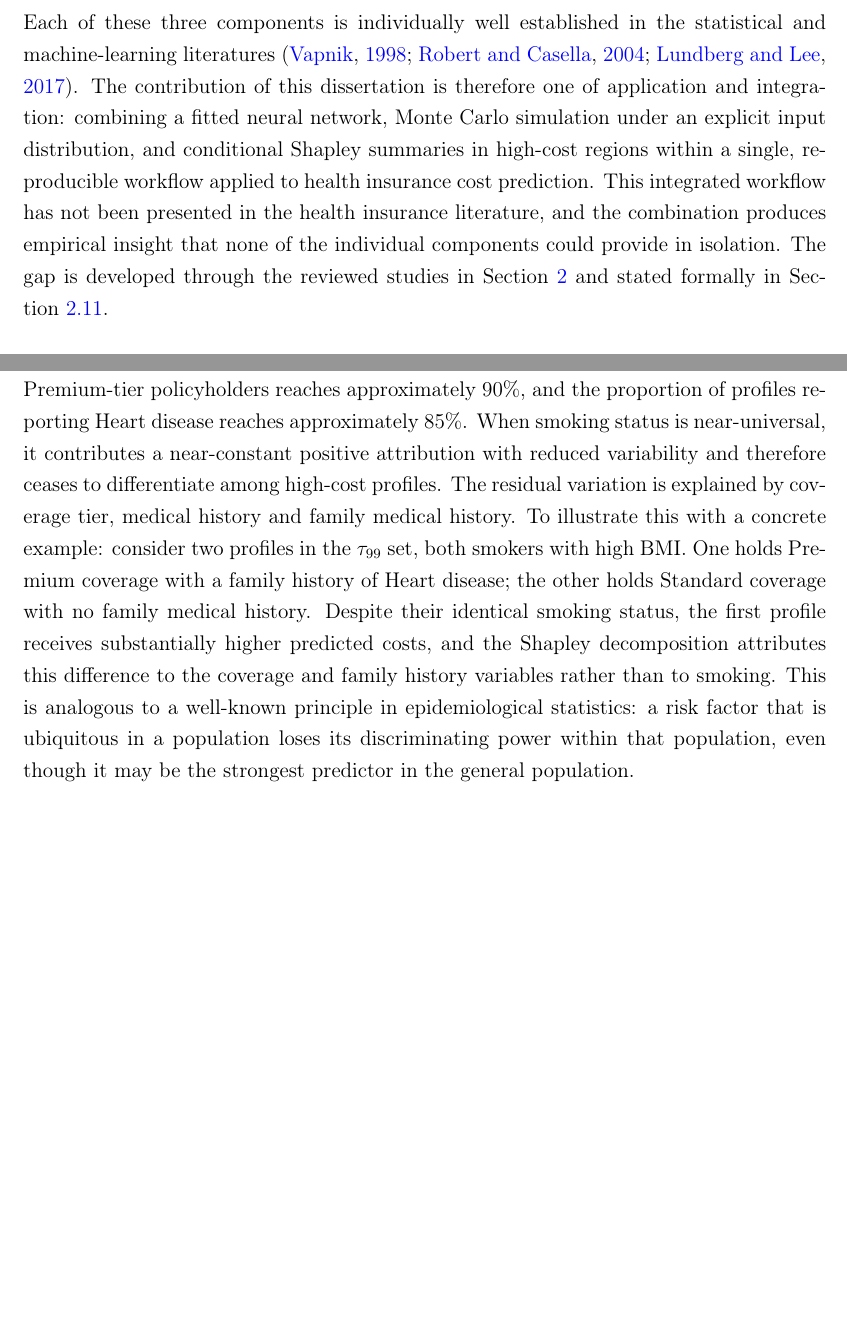
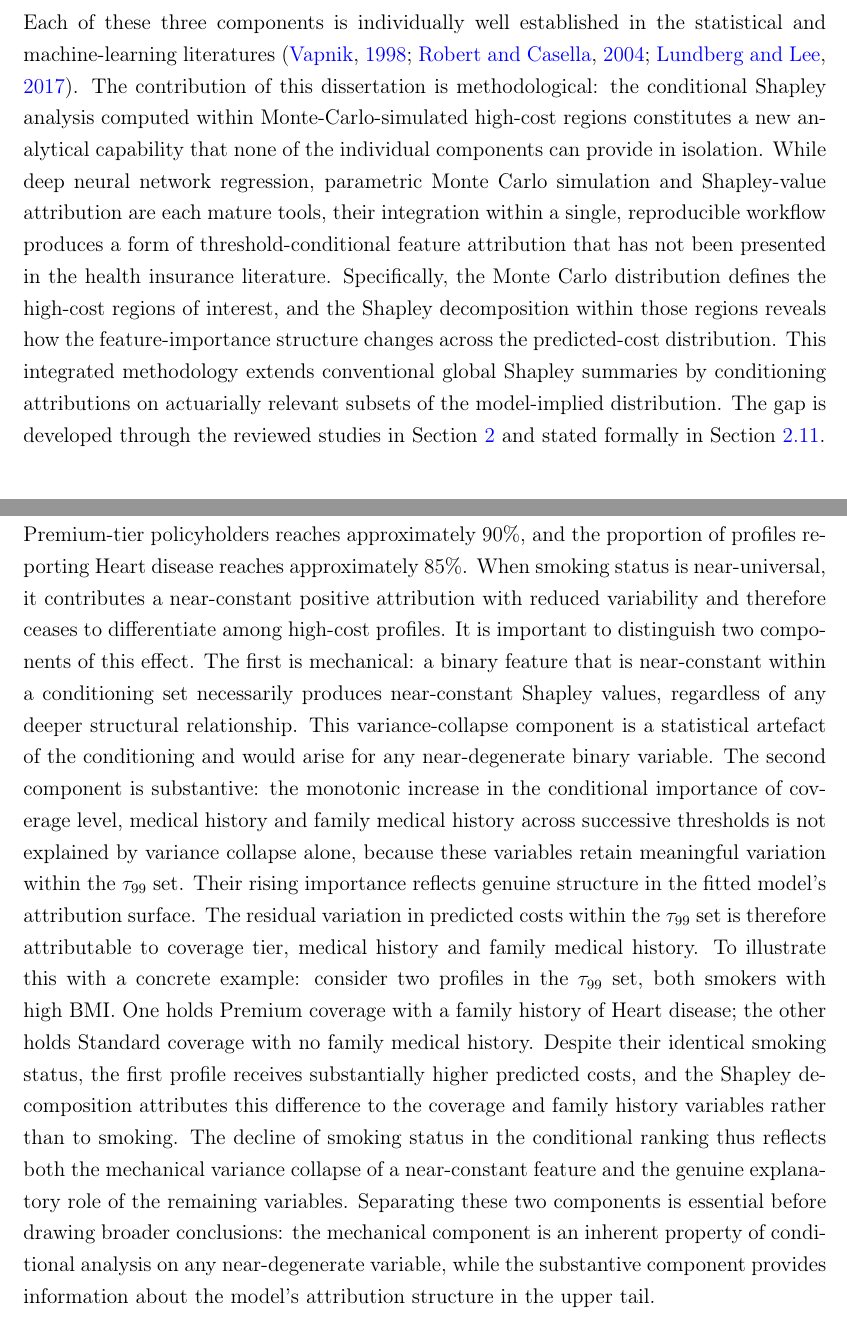
Before and after one commit to thabangTheActuaryCoder/Msc-Mathematical-Statistics-Dissertation, a LaTeX document (main.tex, which reads Thesis/Chapter 1/src/chapter1_intro.tex, Thesis/Chapter 5/src/chapter5_conclusion.tex): two parts of pages 30 and 168 of 238 before the commit and two parts of pages 30 and 168 of 239 after it, joined at a grey line, cut so that both start at the same text, the shorter picture padded with empty space. Compiled offline with pdfLaTeX.

Commit message:
Address examination corrections: reframe contributions, qualify tau-99 finding, simplify abstract and fix citations
Rewrite abstract in accessible language, foreground conditional Shapley
methodology as contribution in Sections 1.7, 2.11 and 5.3, distinguish
mechanical variance-collapse from substantive component in tau-99
discussion, fix two bare \cite commands to \citet/\citep, and add
TurnItIn report placeholder in main.tex.

```diff
--- a/Thesis/Chapter 1/src/chapter1_intro.tex
+++ b/Thesis/Chapter 1/src/chapter1_intro.tex
@@ -551,14 +551,21 @@ the health insurance context.
 Each of these three components is individually well established in the
 statistical and machine-learning literatures
 \citep{vapnik1998statistical, robert2004monte, lundberg2017unified}.
-The contribution of this dissertation is therefore one of
-application and integration: combining a fitted neural network,
-Monte Carlo simulation under an explicit input distribution, and
-conditional Shapley summaries in high-cost regions within a single,
-reproducible workflow applied to health insurance cost prediction.  This
-integrated workflow has not been presented in the health insurance
-literature, and the combination produces empirical insight that none of
-the individual components could provide in isolation.  The gap is
+The contribution of this dissertation is methodological: the
+conditional Shapley analysis computed within Monte-Carlo-simulated
+high-cost regions constitutes a new analytical capability that none of
+the individual components can provide in isolation.  While deep neural
+network regression, parametric Monte Carlo simulation and
+Shapley-value attribution are each mature tools, their integration
+within a single, reproducible workflow produces a form of
+threshold-conditional feature attribution that has not been presented
+in the health insurance literature.  Specifically, the Monte Carlo
+distribution defines the high-cost regions of interest, and the
+Shapley decomposition within those regions reveals how the
+feature-importance structure changes across the predicted-cost
+distribution.  This integrated methodology extends conventional
+global Shapley summaries by conditioning attributions on actuarially
+relevant subsets of the model-implied distribution.  The gap is
 developed through the reviewed studies in
 Section~\ref{sec:literature_review} and stated formally in
 Section~\ref{sec:research_gap}.
--- a/Thesis/Chapter 5/src/chapter5_conclusion.tex
+++ b/Thesis/Chapter 5/src/chapter5_conclusion.tex
@@ -326,19 +326,36 @@ policyholders reaches approximately $90\%$, and the proportion of
 profiles reporting Heart disease reaches approximately $85\%$.  When
 smoking status is near-universal, it contributes a near-constant positive
 attribution with reduced variability and therefore ceases to
-differentiate among high-cost profiles.  The residual variation is
-explained by coverage tier, medical history and family medical history.
+differentiate among high-cost profiles.  It is important to distinguish
+two components of this effect.  The first is mechanical: a binary
+feature that is near-constant within a conditioning set necessarily
+produces near-constant Shapley values, regardless of any deeper
+structural relationship.  This variance-collapse component is a
+statistical artefact of the conditioning and would arise for any
+near-degenerate binary variable.  The second component is substantive:
+the monotonic increase in the conditional importance of coverage level,
+medical history and family medical history across successive thresholds
+is not explained by variance collapse alone, because these variables
+retain meaningful variation within the $\tau_{99}$ set.  Their rising
+importance reflects genuine structure in the fitted model's attribution
+surface.  The residual variation in predicted costs within the
+$\tau_{99}$ set is therefore attributable to coverage tier, medical
+history and family medical history.
 To illustrate this with a concrete example: consider two profiles in the
 $\tau_{99}$ set, both smokers with high BMI.  One holds Premium coverage
 with a family history of Heart disease; the other holds Standard coverage
 with no family medical history.  Despite their identical smoking status,
 the first profile receives substantially higher predicted costs, and the
 Shapley decomposition attributes this difference to the coverage and
-family history variables rather than to smoking.  This is analogous to a
-well-known principle in epidemiological statistics: a risk factor that is
-ubiquitous in a population loses its discriminating power within that
-population, even though it may be the strongest predictor in the general
-population.
+family history variables rather than to smoking.  The decline of
+smoking status in the conditional ranking thus reflects both the
+mechanical variance collapse of a near-constant feature and the
+genuine explanatory role of the remaining variables.  Separating
+these two components is essential before drawing broader
+conclusions: the mechanical component is an inherent property of
+conditional analysis on any near-degenerate variable, while the
+substantive component provides information about the model's
+attribution structure in the upper tail.
 
 % ---------------------------------------------------------
 % 5.3 CONTRIBUTIONS
```
Also changed, not shown: Thesis/Abstract/abstract.tex (+8 -8 lines), Thesis/Chapter 2/src/chapter2_litreview.tex (+8 -5 lines), Thesis/Chapter 3/src/chapter3_methodology.tex (+1 -1 lines), main.tex (+9 -0 lines), Thesis/Chapter 5/src/chapter5_conclusion.tex (23 more changed lines).
